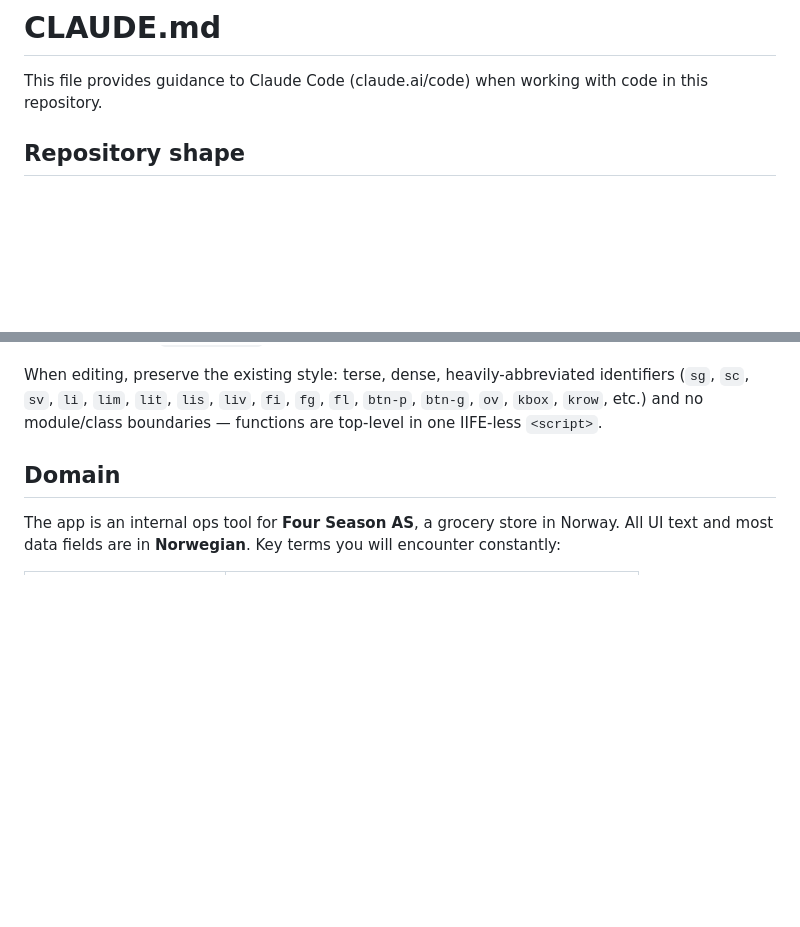
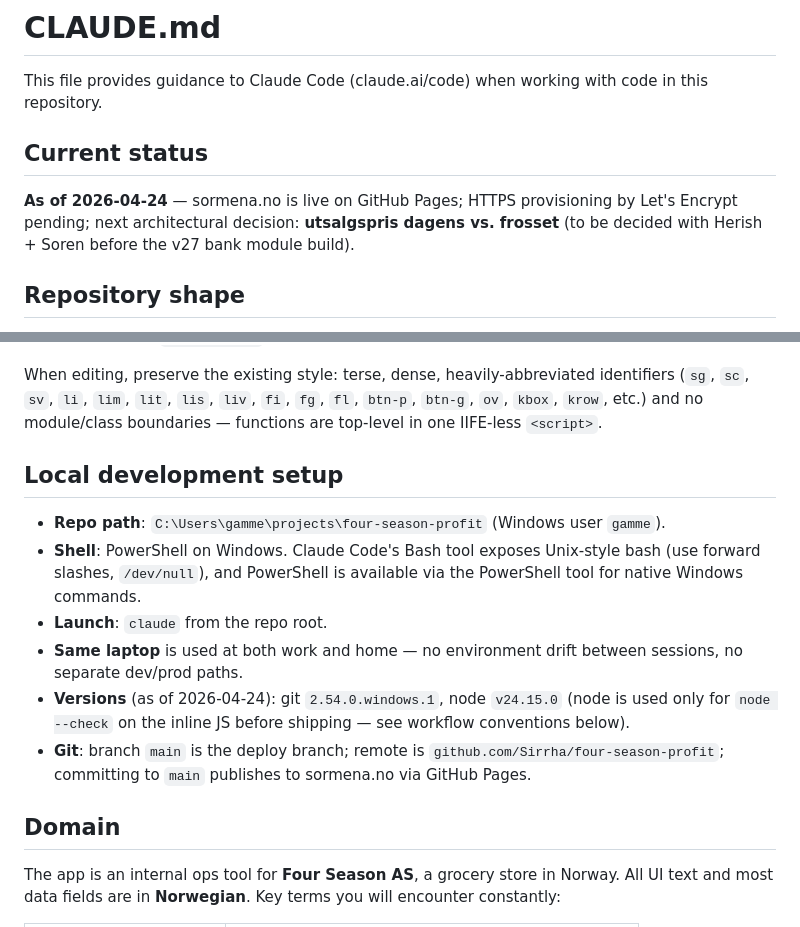
Before and after one commit to Sirrha/four-season-profit, a Markdown page: CLAUDE.md, 2 parts joined by grey strips. Rendered like a GitHub page; blank space fills up the shorter version.

Commit message:
docs: Add current status and local development setup to CLAUDE.md
- Current status section at top: sormena.no live, HTTPS pending,
  utsalgspris decision blocks v27 bank module
- Local development setup section: repo path, shell, launch
  command, same-laptop note, deploy chain

Co-Authored-By: Claude Opus 4.7 (1M context) <noreply@anthropic.com>

```diff
--- a/CLAUDE.md
+++ b/CLAUDE.md
@@ -1,6 +1,10 @@
 # CLAUDE.md
 
 This file provides guidance to Claude Code (claude.ai/code) when working with code in this repository.
+
+## Current status
+
+**As of 2026-04-24** — sormena.no is live on GitHub Pages; HTTPS provisioning by Let's Encrypt pending; next architectural decision: **utsalgspris dagens vs. frosset** (to be decided with Herish + Soren before the v27 bank module build).
 
 ## Repository shape
 
@@ -11,6 +15,15 @@ The entire application is **one file**: `index.html` (~5300 lines, ~300 KB). The
 - **Firebase config** is hardcoded in the `boot()` IIFE near the bottom of the `<script>` block; the visible setup screen (`#setup-screen`) is legacy onboarding UI that is hidden on boot and only reachable via `resetSetup()`.
 
 When editing, preserve the existing style: terse, dense, heavily-abbreviated identifiers (`sg`, `sc`, `sv`, `li`, `lim`, `lit`, `lis`, `liv`, `fi`, `fg`, `fl`, `btn-p`, `btn-g`, `ov`, `kbox`, `krow`, etc.) and no module/class boundaries — functions are top-level in one IIFE-less `<script>`.
+
+## Local development setup
+
+- **Repo path**: `C:\Users\gamme\projects\four-season-profit` (Windows user `gamme`).
+- **Shell**: PowerShell on Windows. Claude Code's Bash tool exposes Unix-style bash (use forward slashes, `/dev/null`), and PowerShell is available via the PowerShell tool for native Windows commands.
+- **Launch**: `claude` from the repo root.
+- **Same laptop** is used at both work and home — no environment drift between sessions, no separate dev/prod paths.
+- **Versions** (as of 2026-04-24): git `2.54.0.windows.1`, node `v24.15.0` (node is used only for `node --check` on the inline JS before shipping — see workflow conventions below).
+- **Git**: branch `main` is the deploy branch; remote is `github.com/Sirrha/four-season-profit`; committing to `main` publishes to sormena.no via GitHub Pages.
 
 ## Domain
 
```
